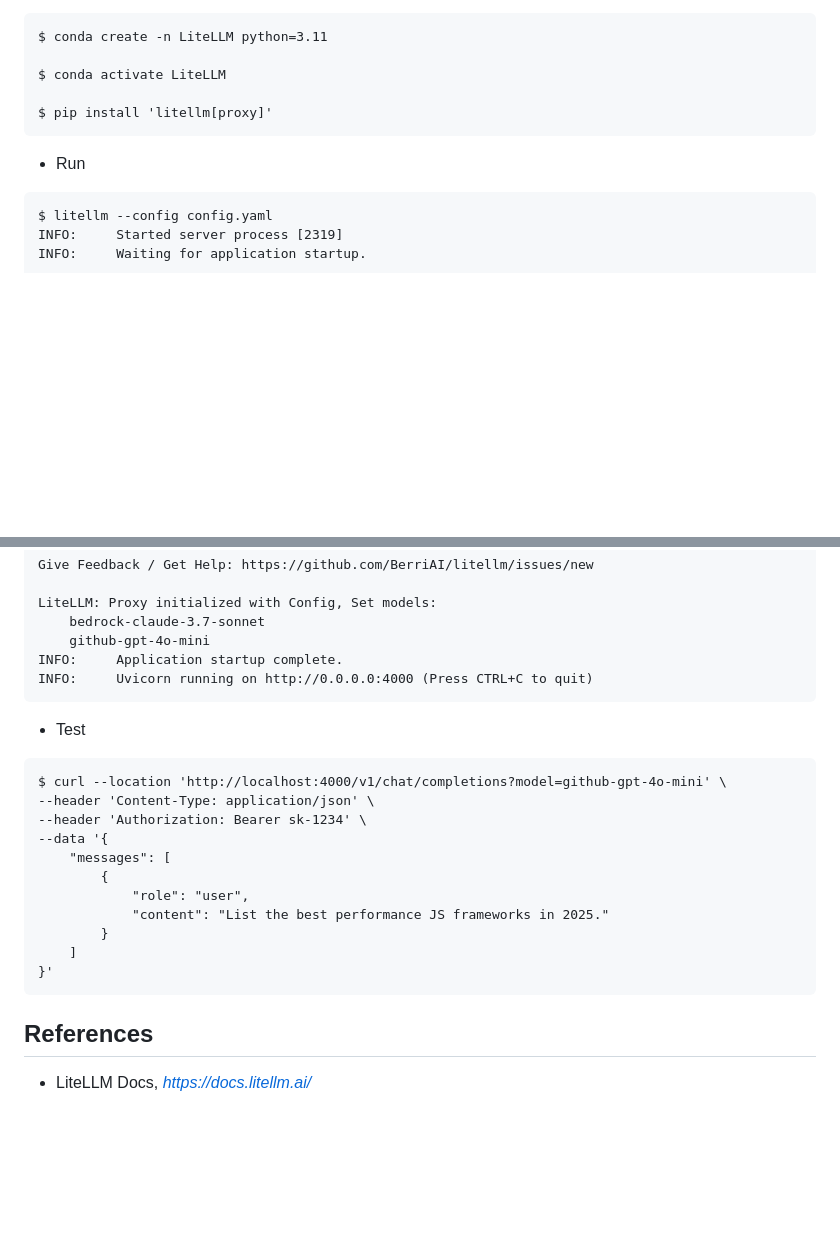
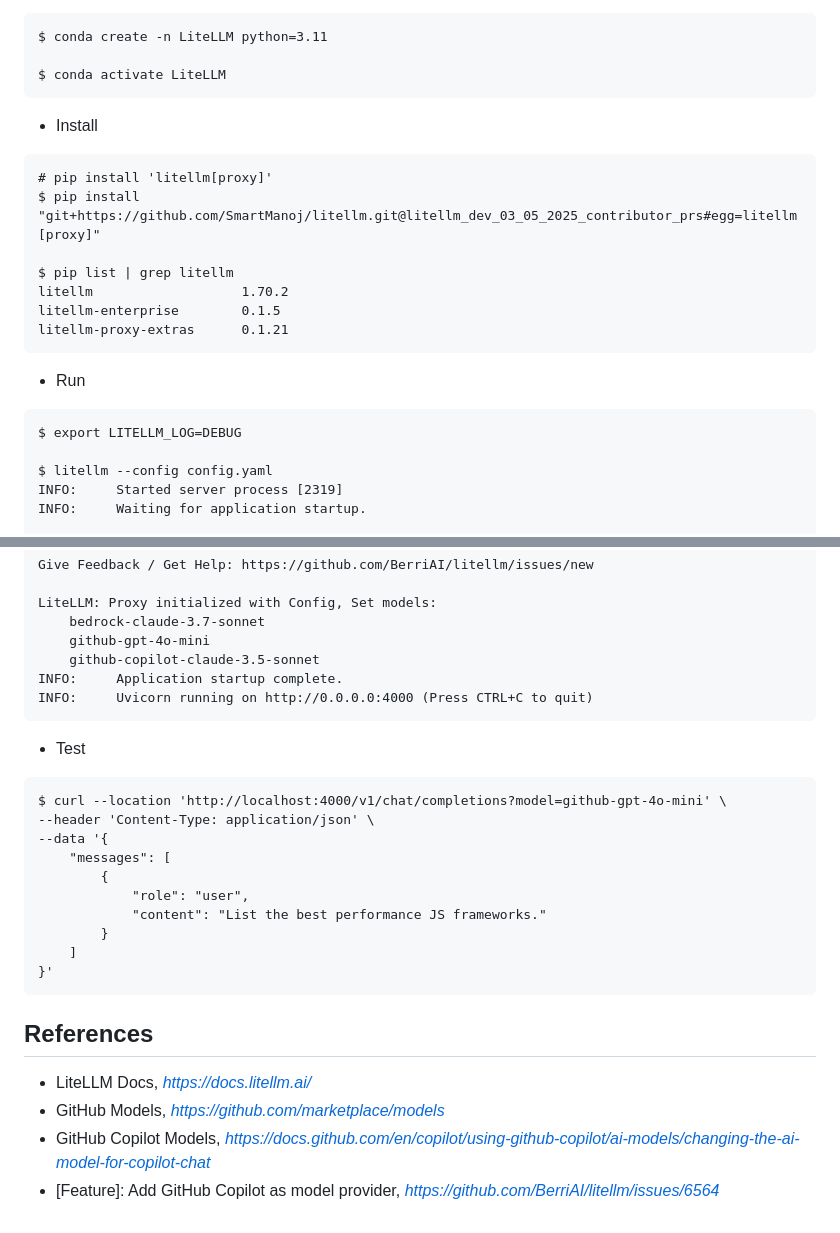
Before and after one commit to TerrenceMiao/LLM, a Markdown page: LiteLLM/README.md, 2 parts joined by grey strips. Drawn GitHub-style; blank space fills up the shorter version.

Commit message:
Add LiteLLM GitHub Copilot support

````diff
--- a/LiteLLM/README.md
+++ b/LiteLLM/README.md
@@ -9,13 +9,25 @@ LiteLLM is a lightweight proxy, running on local environment, for interacting wi
 $ conda create -n LiteLLM python=3.11
 
 $ conda activate LiteLLM
+```
 
-$ pip install 'litellm[proxy]'
+- Install
+
+```
+# pip install 'litellm[proxy]'
+$ pip install "git+https://github.com/SmartManoj/litellm.git@litellm_dev_03_05_2025_contributor_prs#egg=litellm[proxy]"
+
+$ pip list | grep litellm
+litellm                   1.70.2
+litellm-enterprise        0.1.5
+litellm-proxy-extras      0.1.21
 ```
 
 - Run
 
 ```
+$ export LITELLM_LOG=DEBUG
+
 $ litellm --config config.yaml
 INFO:     Started server process [2319]
 INFO:     Waiting for application startup.
@@ -34,6 +46,7 @@ Give Feedback / Get Help: https://github.com/BerriAI/litellm/issues/new
 LiteLLM: Proxy initialized with Config, Set models:
     bedrock-claude-3.7-sonnet
     github-gpt-4o-mini
+    github-copilot-claude-3.5-sonnet
 INFO:     Application startup complete.
 INFO:     Uvicorn running on http://0.0.0.0:4000 (Press CTRL+C to quit)
 ```
@@ -43,12 +56,11 @@ INFO:     Uvicorn running on http://0.0.0.0:4000 (Press CTRL+C to quit)
 ```
 $ curl --location 'http://localhost:4000/v1/chat/completions?model=github-gpt-4o-mini' \
 --header 'Content-Type: application/json' \
---header 'Authorization: Bearer sk-1234' \
 --data '{
     "messages": [
         {
             "role": "user",
-            "content": "List the best performance JS frameworks in 2025."
+            "content": "List the best performance JS frameworks."
         }
     ]
 }'
@@ -59,3 +71,6 @@ References
 ----------
 
 - LiteLLM Docs, _https://docs.litellm.ai/_
+- GitHub Models, _https://github.com/marketplace/models_
+- GitHub Copilot Models, _https://docs.github.com/en/copilot/using-github-copilot/ai-models/changing-the-ai-model-for-copilot-chat_
+- [Feature]: Add GitHub Copilot as model provider, _https://github.com/BerriAI/litellm/issues/6564_
````
Also changed, not shown: LiteLLM/COPILOT.md (added, +119 -0 lines), LiteLLM/Copilot - Authorization.png (added), LiteLLM/Copilot - Code Authentication.png (added), LiteLLM/Copilot - Device Activation.png (added), LiteLLM/Copilot - Done.png (added), 2 other files.
